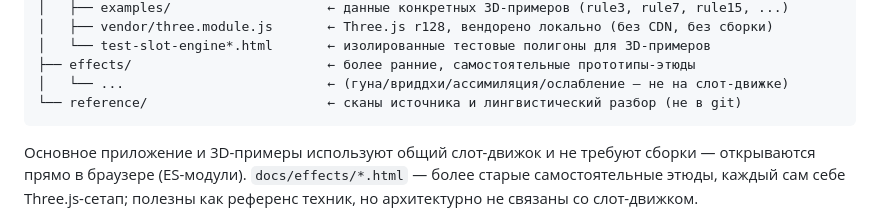
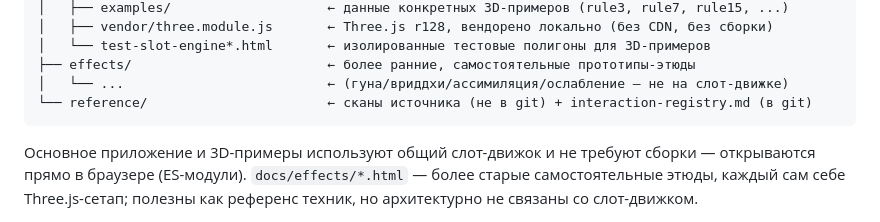
Before and after one commit to ViMo17/emeneau, a Markdown page: README.md, the part around the change. Drawn GitHub-style.

````diff
--- a/README.md
+++ b/README.md
@@ -37,7 +37,7 @@ docs/                                ← публикуется через GitHu
 │   └── test-slot-engine*.html       ← изолированные тестовые полигоны для 3D-примеров
 ├── effects/                         ← более ранние, самостоятельные прототипы-этюды
 │   └── ...                          ← (гуна/вриддхи/ассимиляция/ослабление — не на слот-движке)
-└── reference/                       ← сканы источника и лингвистический разбор (не в git)
+└── reference/                       ← сканы источника (не в git) + interaction-registry.md (в git)
 ```
 
 Основное приложение и 3D-примеры используют общий слот-движок и не требуют
````
Also changed, not shown: CLAUDE.md (+42 -11 lines), docs/reference/interaction-registry.md (added, +216 -0 lines).
